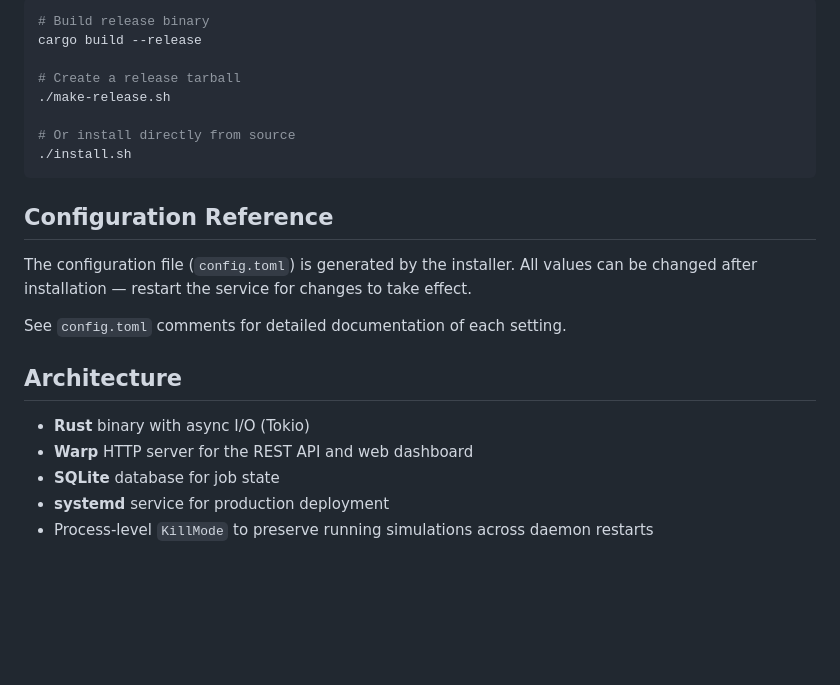
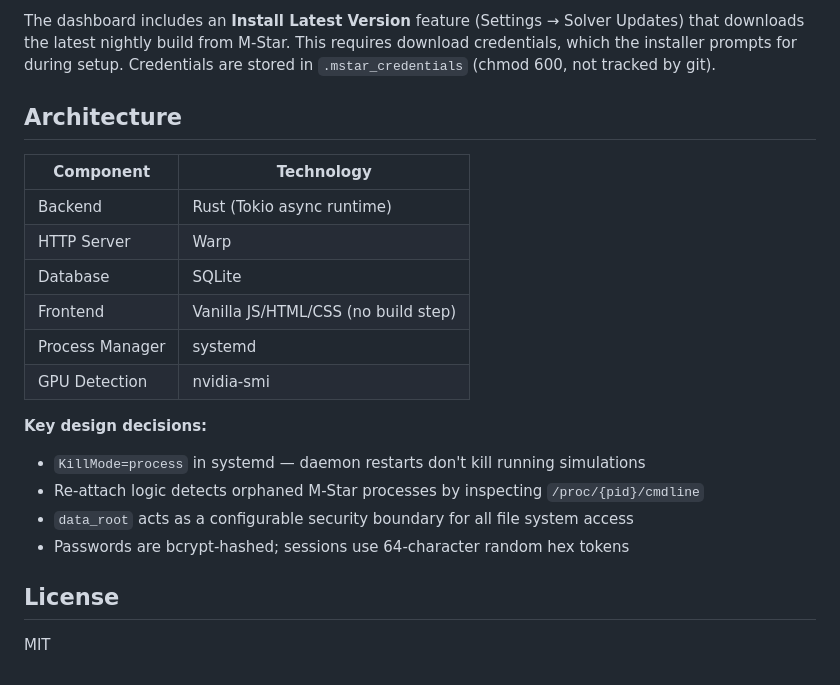
Before and after one commit to bplturner/queue-m-star, a Markdown page: README.md, the part around one of its changes. Drawn GitHub-style; blank space fills up the shorter version.

````diff
--- a/README.md
+++ b/README.md
@@ -105,24 +149,22 @@ If you have the source code and Rust toolchain:
-```bash
-# Build release binary
-cargo build --release
-
-# Create a release tarball
-./make-release.sh
-
-# Or install directly from source
-./install.sh
-```
-
-## Configuration Reference
-
-The configuration file (`config.toml`) is generated by the installer. All values can be changed after installation — restart the service for changes to take effect.
-
-See `config.toml` comments for detailed documentation of each setting.
+The dashboard includes an **Install Latest Version** feature (Settings → Solver Updates) that downloads the latest nightly build from M-Star. This requires download credentials, which the installer prompts for during setup. Credentials are stored in `.mstar_credentials` (chmod 600, not tracked by git).
 
 ## Architecture
 
-- **Rust** binary with async I/O (Tokio)
-- **Warp** HTTP server for the REST API and web dashboard
-- **SQLite** database for job state
-- **systemd** service for production deployment
-- Process-level `KillMode` to preserve running simulations across daemon restarts
+| Component | Technology |
+|---|---|
+| Backend | Rust (Tokio async runtime) |
+| HTTP Server | Warp |
+| Database | SQLite |
+| Frontend | Vanilla JS/HTML/CSS (no build step) |
+| Process Manager | systemd |
+| GPU Detection | nvidia-smi |
+
+**Key design decisions:**
+- `KillMode=process` in systemd — daemon restarts don't kill running simulations
+- Re-attach logic detects orphaned M-Star processes by inspecting `/proc/{pid}/cmdline`
+- `data_root` acts as a configurable security boundary for all file system access
+- Passwords are bcrypt-hashed; sessions use 64-character random hex tokens
+
+## License
+
+MIT
````
Also changed, not shown: other parts of README.md (+102 -58 lines).
